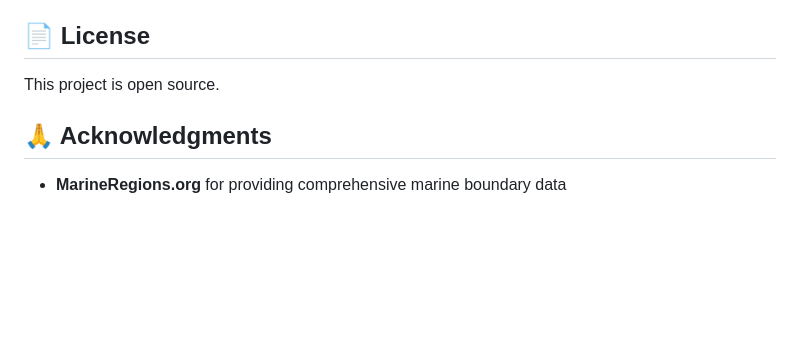
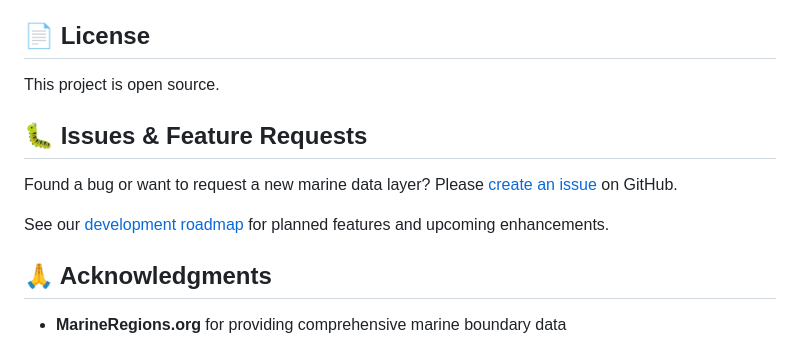
Before and after one commit to OutUvAces/MDA-Layers-Downloader, a Markdown page: README.md, the part around the change. GitHub-like rendering; blank space fills up the shorter version.

Commit message:
Add issues and roadmap links to README
- Add section about reporting bugs and requesting features via GitHub Issues
- Include link to ROADMAP.md for development plans

```diff
--- a/README.md
+++ b/README.md
@@ -153,6 +153,12 @@ MDA-Layers-Downloader/
 
 This project is open source.
 
+## 🐛 Issues & Feature Requests
+
+Found a bug or want to request a new marine data layer? Please [create an issue](https://github.com/OutUvAces/MDA-Layers-Downloader/issues) on GitHub.
+
+See our [development roadmap](ROADMAP.md) for planned features and upcoming enhancements.
+
 ## 🙏 Acknowledgments
 
 - **MarineRegions.org** for providing comprehensive marine boundary data
```
